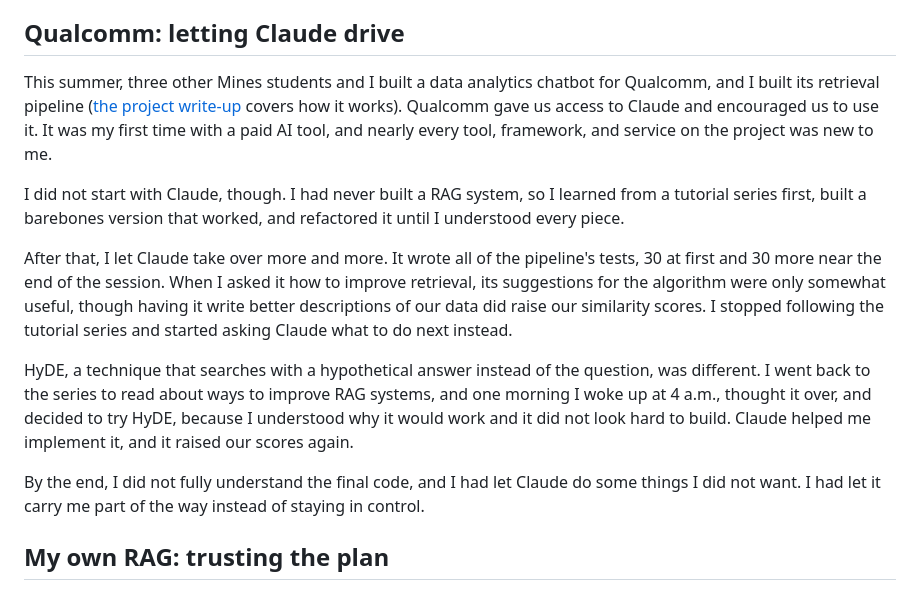
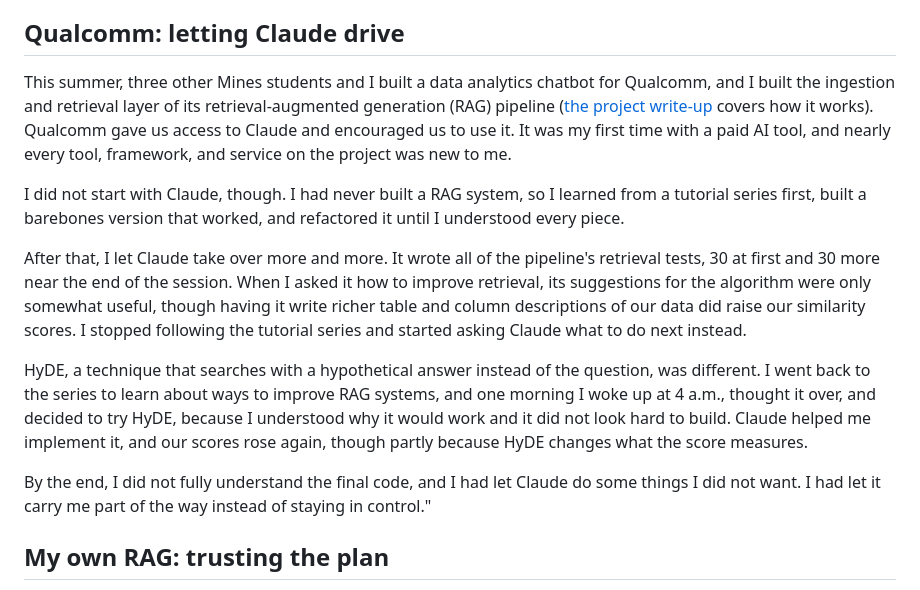
Before and after one commit to HateAndLoveModding/HateAndLoveModding.github.io, a Markdown page: content/posts/how-i-code-with-ai.md, the part around the change. Drawn GitHub-style.

```diff
--- a/content/posts/how-i-code-with-ai.md
+++ b/content/posts/how-i-code-with-ai.md
@@ -2,15 +2,15 @@ Over the past few months I have used AI to code in four very different ways: as
 
 ## Qualcomm: letting Claude drive
 
-This summer, three other Mines students and I built a data analytics chatbot for Qualcomm, and I built its retrieval pipeline ([the project write-up](project.html?slug=qualcomm-rag-pipeline) covers how it works). Qualcomm gave us access to Claude and encouraged us to use it. It was my first time with a paid AI tool, and nearly every tool, framework, and service on the project was new to me.
+This summer, three other Mines students and I built a data analytics chatbot for Qualcomm, and I built the ingestion and retrieval layer of its retrieval-augmented generation (RAG) pipeline ([the project write-up](project.html?slug=qualcomm-rag-pipeline) covers how it works). Qualcomm gave us access to Claude and encouraged us to use it. It was my first time with a paid AI tool, and nearly every tool, framework, and service on the project was new to me.
 
 I did not start with Claude, though. I had never built a RAG system, so I learned from a tutorial series first, built a barebones version that worked, and refactored it until I understood every piece.
 
-After that, I let Claude take over more and more. It wrote all of the pipeline's tests, 30 at first and 30 more near the end of the session. When I asked it how to improve retrieval, its suggestions for the algorithm were only somewhat useful, though having it write better descriptions of our data did raise our similarity scores. I stopped following the tutorial series and started asking Claude what to do next instead.
+After that, I let Claude take over more and more. It wrote all of the pipeline's retrieval tests, 30 at first and 30 more near the end of the session. When I asked it how to improve retrieval, its suggestions for the algorithm were only somewhat useful, though having it write richer table and column descriptions of our data did raise our similarity scores. I stopped following the tutorial series and started asking Claude what to do next instead.
 
-HyDE, a technique that searches with a hypothetical answer instead of the question, was different. I went back to the series to read about ways to improve RAG systems, and one morning I woke up at 4 a.m., thought it over, and decided to try HyDE, because I understood why it would work and it did not look hard to build. Claude helped me implement it, and it raised our scores again.
+HyDE, a technique that searches with a hypothetical answer instead of the question, was different. I went back to the series to learn about ways to improve RAG systems, and one morning I woke up at 4 a.m., thought it over, and decided to try HyDE, because I understood why it would work and it did not look hard to build. Claude helped me implement it, and our scores rose again, though partly because HyDE changes what the score measures.
 
-By the end, I did not fully understand the final code, and I had let Claude do some things I did not want. I had let it carry me part of the way instead of staying in control.
+By the end, I did not fully understand the final code, and I had let Claude do some things I did not want. I had let it carry me part of the way instead of staying in control."
 
 ## My own RAG: trusting the plan
 
```
Also changed, not shown: content/projects/qualcomm-rag-pipeline.md (+5 -5 lines).
